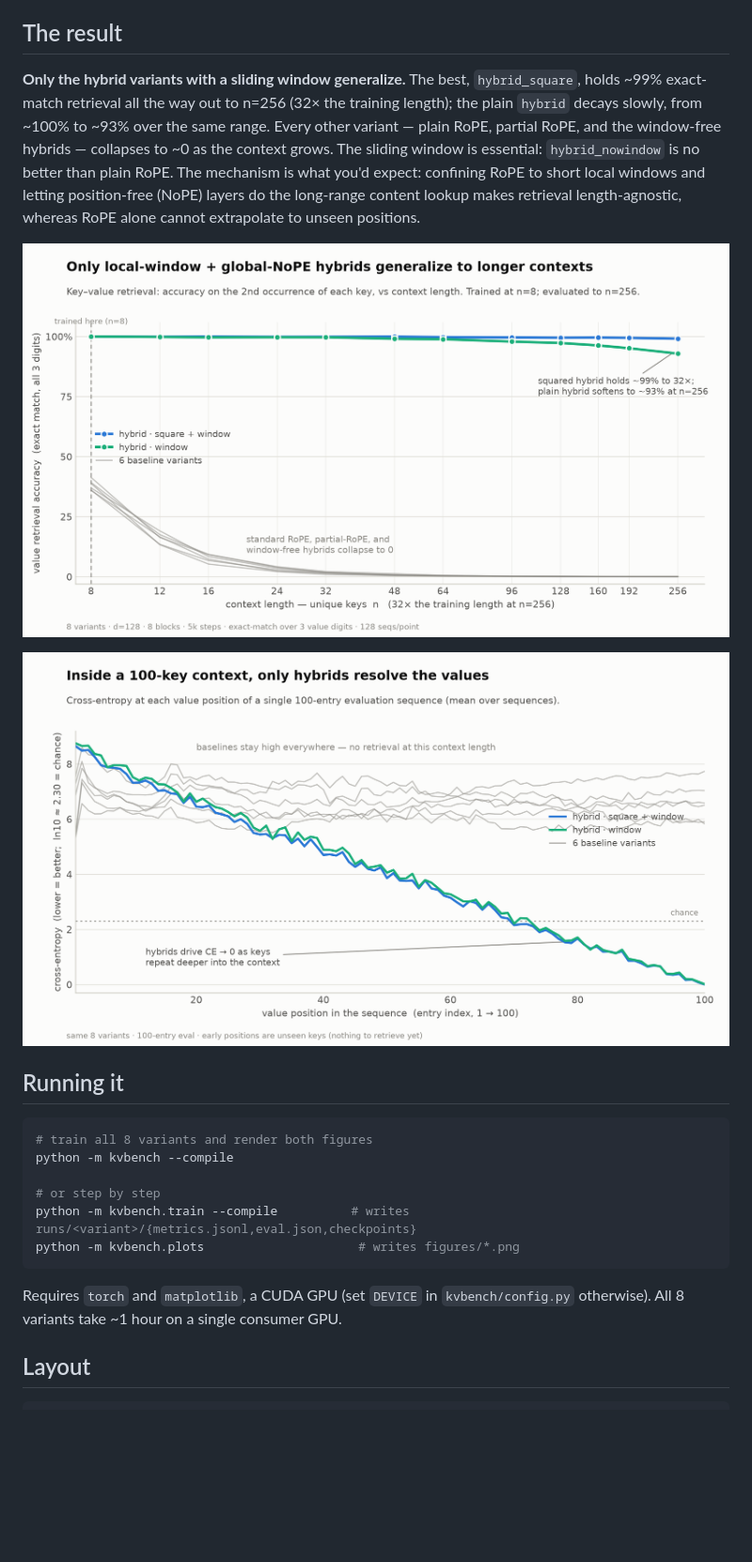
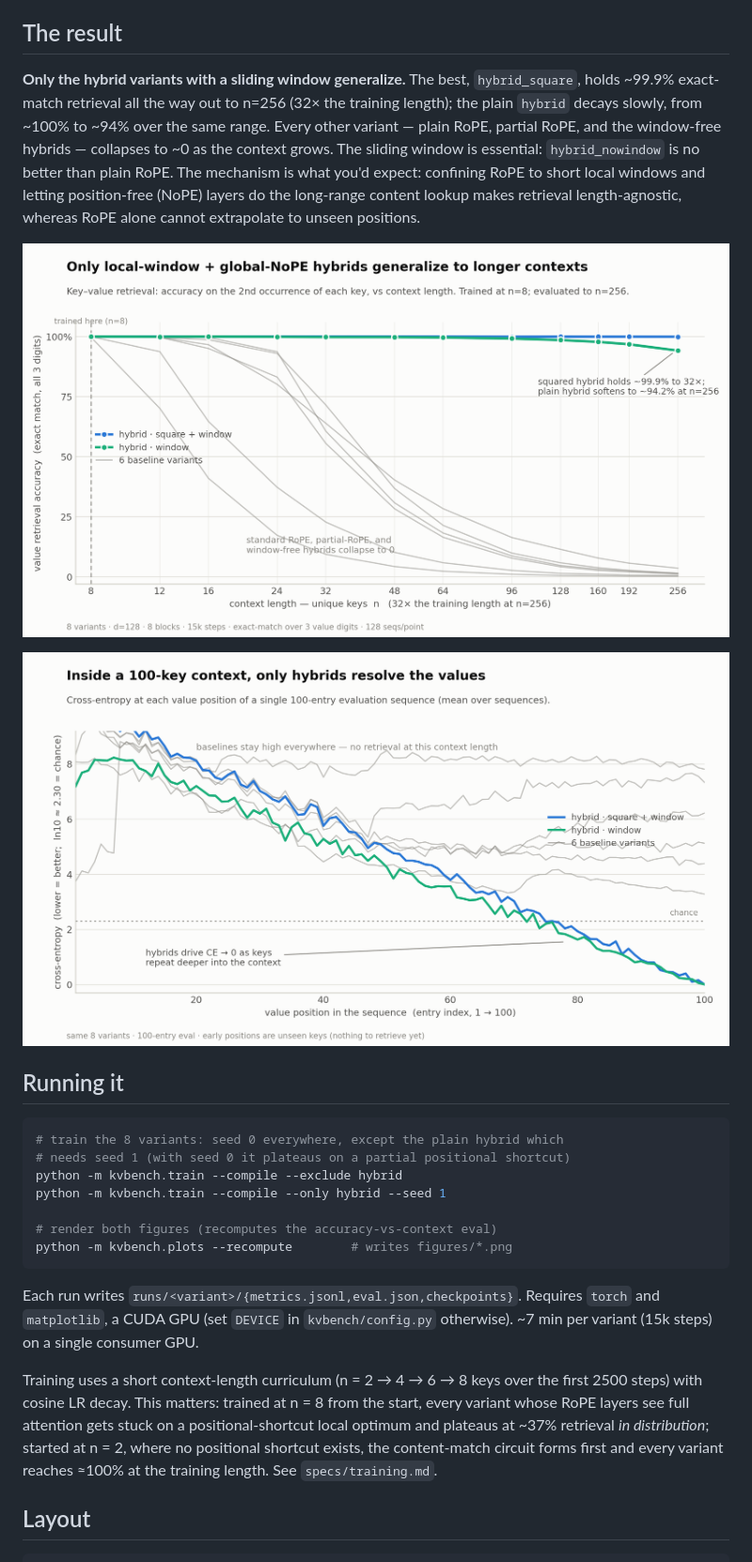
Before and after one commit to 6elphegor/kvbench, a Markdown page: README.md, the part around the change. Shown: that part at 94% size. Drawn GitHub-style; pictures changed too: figures/fig_generalization.png, figures/fig_per_index_ce.png; blank space fills up the shorter version.

````diff
--- a/README.md
+++ b/README.md
@@ -63,8 +63,8 @@ than what is encountered during training.
 ## The result
 
 **Only the hybrid variants with a sliding window generalize.** The best,
-`hybrid_square`, holds ~99% exact-match retrieval all the way out to n=256 (32× the
-training length); the plain `hybrid` decays slowly, from ~100% to ~93% over the same
+`hybrid_square`, holds ~99.9% exact-match retrieval all the way out to n=256 (32× the
+training length); the plain `hybrid` decays slowly, from ~100% to ~94% over the same
 range. Every other variant — plain RoPE, partial RoPE, and the window-free hybrids —
 collapses to ~0 as the context grows. The sliding window is essential:
 `hybrid_nowindow` is no better than plain RoPE. The mechanism is what you'd expect:
@@ -80,16 +80,26 @@ positions.
 ## Running it
 
 ```bash
-# train all 8 variants and render both figures
-python -m kvbench --compile
+# train the 8 variants: seed 0 everywhere, except the plain hybrid which
+# needs seed 1 (with seed 0 it plateaus on a partial positional shortcut)
+python -m kvbench.train --compile --exclude hybrid
+python -m kvbench.train --compile --only hybrid --seed 1
 
-# or step by step
-python -m kvbench.train --compile          # writes runs/<variant>/{metrics.jsonl,eval.json,checkpoints}
-python -m kvbench.plots                     # writes figures/*.png
+# render both figures (recomputes the accuracy-vs-context eval)
+python -m kvbench.plots --recompute        # writes figures/*.png
 ```
 
+Each run writes `runs/<variant>/{metrics.jsonl,eval.json,checkpoints}`.
 Requires `torch` and `matplotlib`, a CUDA GPU (set `DEVICE` in `kvbench/config.py`
-otherwise). All 8 variants take ~1 hour on a single consumer GPU.
+otherwise). ~7 min per variant (15k steps) on a single consumer GPU.
+
+Training uses a short context-length curriculum (n = 2 → 4 → 6 → 8 keys over the
+first 2500 steps) with cosine LR decay. This matters: trained at n = 8 from the
+start, every variant whose RoPE layers see full attention gets stuck on a
+positional-shortcut local optimum and plateaus at ~37% retrieval *in
+distribution*; started at n = 2, where no positional shortcut exists, the
+content-match circuit forms first and every variant reaches ≈100% at the
+training length. See `specs/training.md`.
 
 ## Layout
 
````
Also changed, not shown: specs/architecture.md (+2 -0 lines), specs/training.md (+15 -3 lines), 4 other files.
